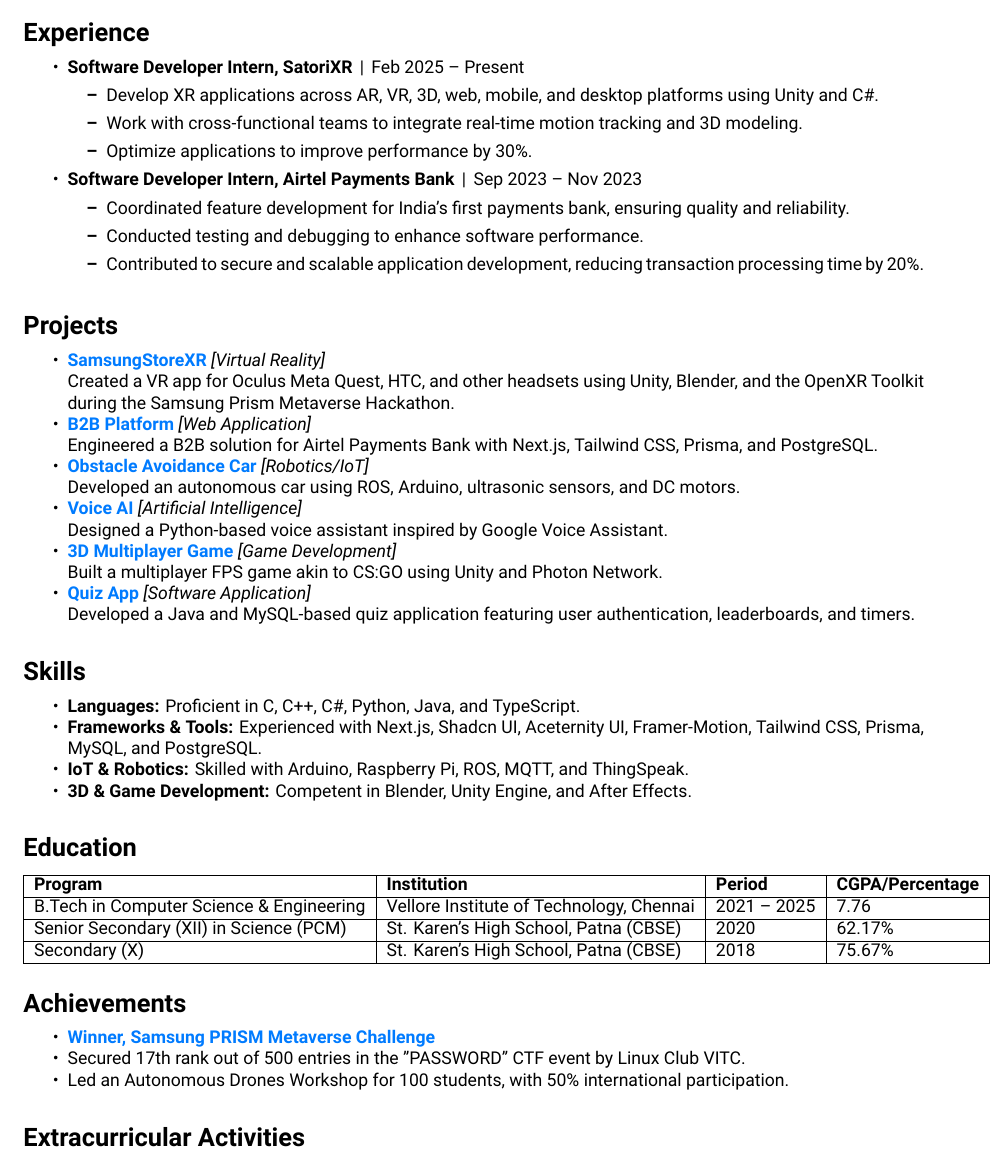
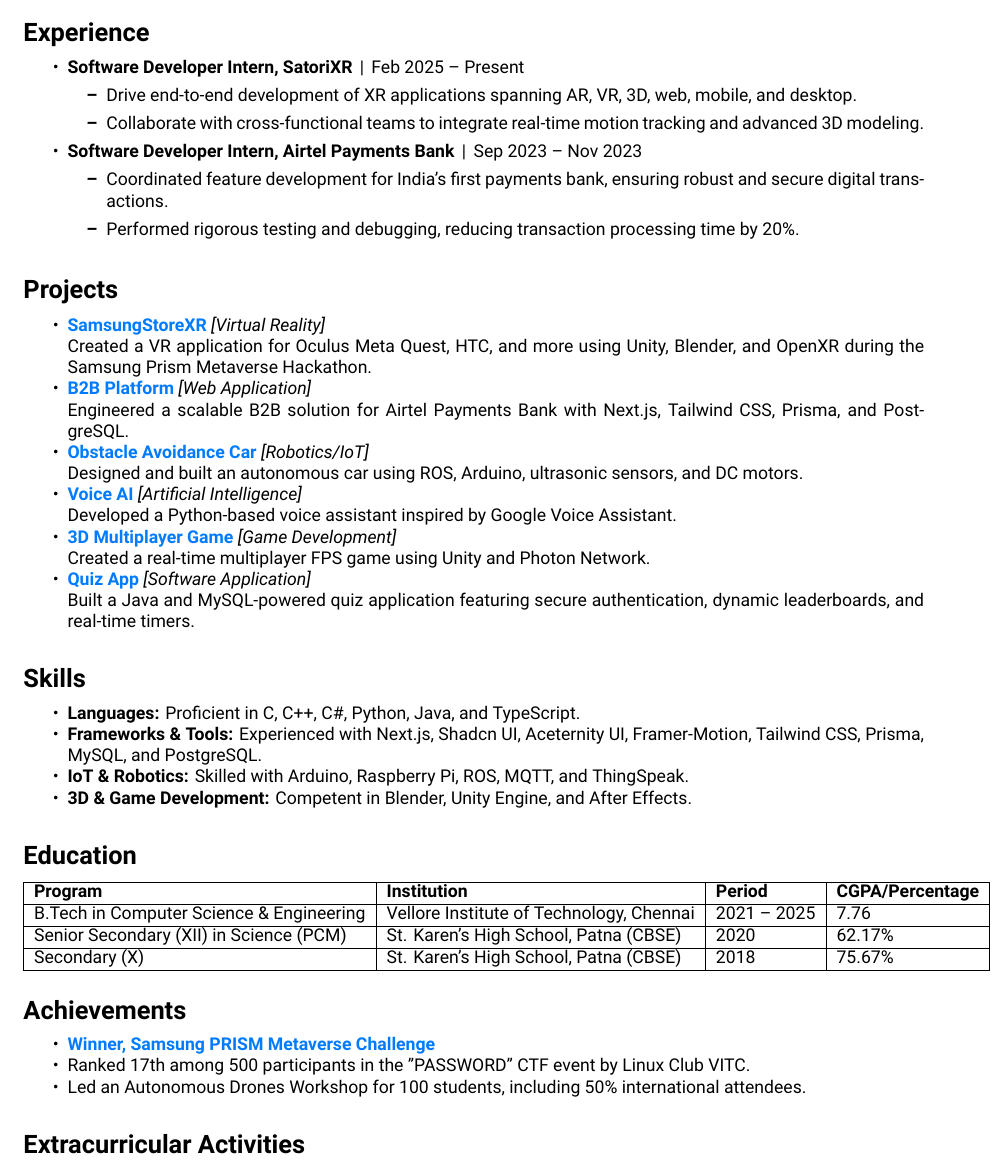
Before and after one commit to Shival-Gupta/resume, a LaTeX CV (RESUME.tex): part of the page, cut so that both start at the same text. Compiled offline with XeLaTeX.

Commit message:
Updated Resume

```diff
--- a/RESUME.tex
+++ b/RESUME.tex
@@ -51,17 +51,15 @@
     \item \textbf{Software Developer Intern, SatoriXR} \,|\, Feb 2025 – Present
         \subsectionbreak
         \begin{itemize}
-            \item Develop XR applications across AR, VR, 3D, web, mobile, and desktop platforms using Unity and C\#.
-            \item Work with cross-functional teams to integrate real-time motion tracking and 3D modeling.
-            \item Optimize applications to improve performance by 30\%.
+            \item Drive end-to-end development of XR applications spanning AR, VR, 3D, web, mobile, and desktop.
+            \item Collaborate with cross-functional teams to integrate real-time motion tracking and advanced 3D modeling.
         \end{itemize}
         \subsectionbreak
     \item \textbf{Software Developer Intern, Airtel Payments Bank} \,|\, Sep 2023 – Nov 2023
         \subsectionbreak
         \begin{itemize}
-            \item Coordinated feature development for India's first payments bank, ensuring quality and reliability.
-            \item Conducted testing and debugging to enhance software performance.
-            \item Contributed to secure and scalable application development, reducing transaction processing time by 20\%.
+            \item Coordinated feature development for India’s first payments bank, ensuring robust and secure digital transactions.
+            \item Performed rigorous testing and debugging, reducing transaction processing time by 20\%.
         \end{itemize}
 \end{itemize}
 
@@ -71,22 +69,22 @@
 \section{Projects}
 \begin{itemize}[noitemsep, topsep=0pt]
     \item \href{https://github.com/Shival-Gupta/SamsungStoreXR}{\textcolor{accentcolor}{\textbf{SamsungStoreXR}}} \textit{[Virtual Reality]} \\
-    Created a VR app for Oculus Meta Quest, HTC, and other headsets using Unity, Blender, and the OpenXR Toolkit during the Samsung Prism Metaverse Hackathon.
+    Created a VR application for Oculus Meta Quest, HTC, and more using Unity, Blender, and OpenXR during the Samsung Prism Metaverse Hackathon.
 
     \item \href{https://b2b-portal-rho.vercel.app/}{\textcolor{accentcolor}{\textbf{B2B Platform}}} \textit{[Web Application]} \\
-    Engineered a B2B solution for Airtel Payments Bank with Next.js, Tailwind CSS, Prisma, and PostgreSQL.
+    Engineered a scalable B2B solution for Airtel Payments Bank with Next.js, Tailwind CSS, Prisma, and PostgreSQL.
 
     \item \href{https://github.com/Shival-Gupta/obstacle-avoidance-car-ros-noetic}{\textcolor{accentcolor}{\textbf{Obstacle Avoidance Car}}} \textit{[Robotics/IoT]} \\
-    Developed an autonomous car using ROS, Arduino, ultrasonic sensors, and DC motors.
+    Designed and built an autonomous car using ROS, Arduino, ultrasonic sensors, and DC motors.
 
     \item \href{https://github.com/Shival-Gupta/VoiceAI}{\textcolor{accentcolor}{\textbf{Voice AI}}} \textit{[Artificial Intelligence]} \\
-    Designed a Python-based voice assistant inspired by Google Voice Assistant.
+    Developed a Python-based voice assistant inspired by Google Voice Assistant.
 
     \item \href{https://github.com/Shival-Gupta/WarGame}{\textcolor{accentcolor}{\textbf{3D Multiplayer Game}}} \textit{[Game Development]} \\
-    Built a multiplayer FPS game akin to CS:GO using Unity and Photon Network.
+    Created a real-time multiplayer FPS game using Unity and Photon Network.
 
     \item \href{https://github.com/Shival-Gupta/QuizApp}{\textcolor{accentcolor}{\textbf{Quiz App}}} \textit{[Software Application]} \\
-    Developed a Java and MySQL-based quiz application featuring user authentication, leaderboards, and timers.
+    Built a Java and MySQL-powered quiz application featuring secure authentication, dynamic leaderboards, and real-time timers.
 \end{itemize}
 
 \sectionbreak
@@ -118,8 +116,8 @@
 \section{Achievements}
 \begin{itemize}[noitemsep, topsep=0pt]
     \item \href{https://drive.google.com/file/d/19xeCrN3ycqXisyDDgIYeygRRVawMKOxu/view?usp=sharing}{\textcolor{accentcolor}{\textbf{Winner, Samsung PRISM Metaverse Challenge}}}
-    \item Secured 17th rank out of 500 entries in the "PASSWORD" CTF event by Linux Club VITC.
-    \item Led an Autonomous Drones Workshop for 100 students, with 50\% international participation.
+    \item Ranked 17th among 500 participants in the "PASSWORD" CTF event by Linux Club VITC.
+    \item Led an Autonomous Drones Workshop for 100 students, including 50\% international attendees.
 \end{itemize}
 
 \sectionbreak
```
Also changed, not shown: RESUME_ShivalGupta.pdf.
